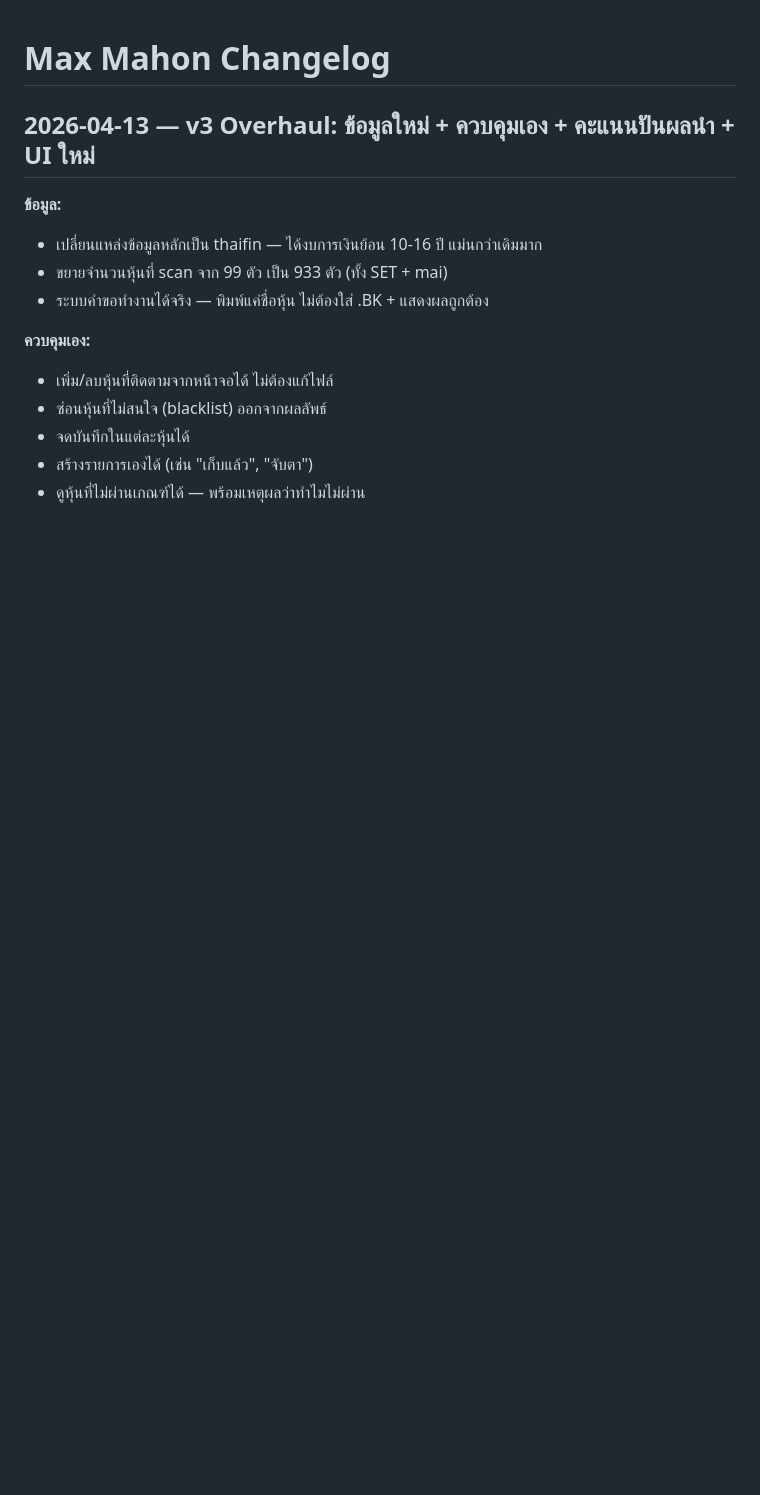
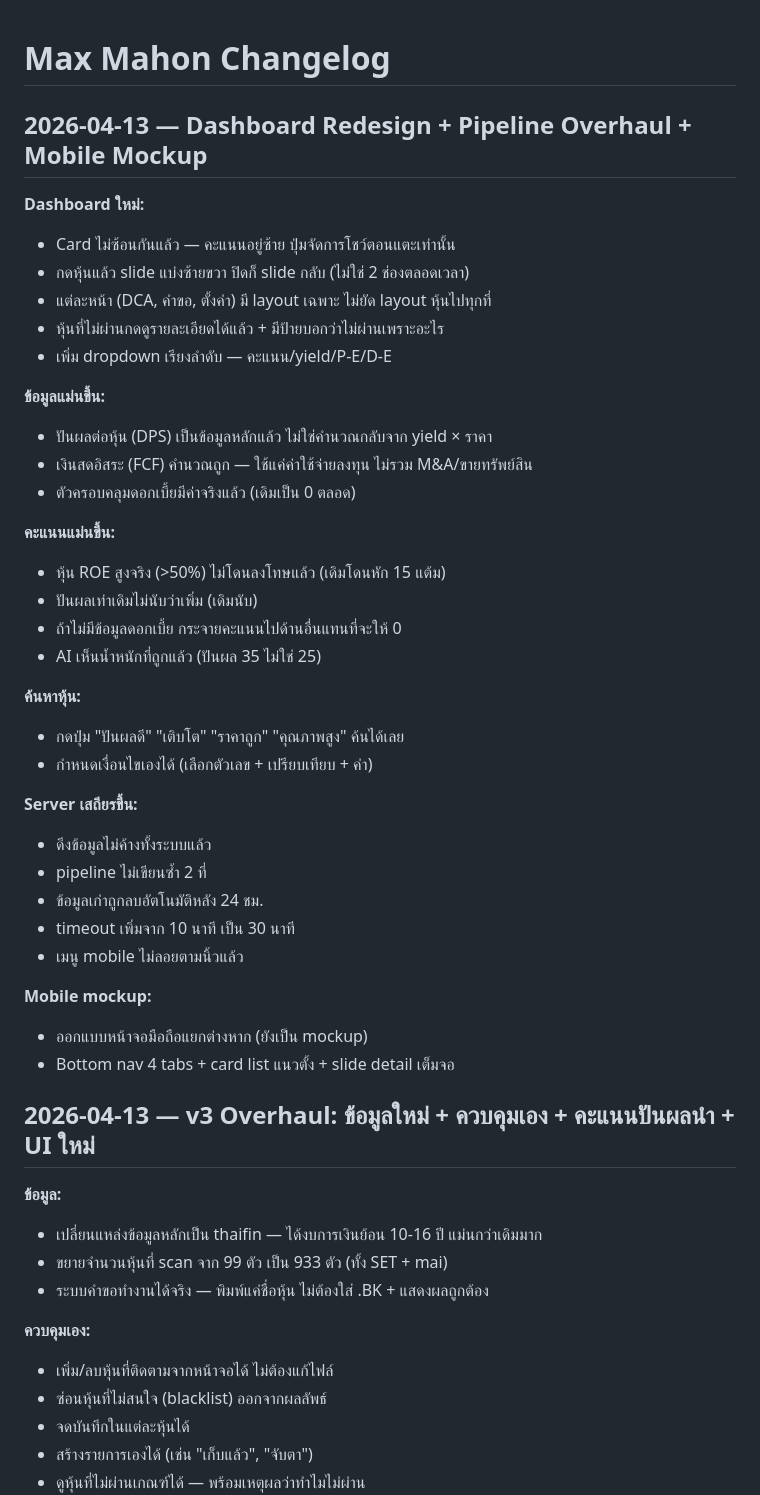
Before and after one commit to kwasati/max, a Markdown page: CHANGELOG.md, the part around the change. GitHub-like rendering; blank space fills up the shorter version.

Commit message:
done: dashboard redesign + pipeline overhaul + mobile mockup + changelog + CLAUDE.md update
Co-Authored-By: Claude Opus 4.6 (1M context) <noreply@anthropic.com>

```diff
--- a/CHANGELOG.md
+++ b/CHANGELOG.md
@@ -1,4 +1,39 @@
 # Max Mahon Changelog
+
+## 2026-04-13 — Dashboard Redesign + Pipeline Overhaul + Mobile Mockup
+
+**Dashboard ใหม่:**
+- Card ไม่ซ้อนกันแล้ว — คะแนนอยู่ซ้าย ปุ่มจัดการโชว์ตอนแตะเท่านั้น
+- กดหุ้นแล้ว slide แบ่งซ้ายขวา ปิดก็ slide กลับ (ไม่ใช่ 2 ช่องตลอดเวลา)
+- แต่ละหน้า (DCA, คำขอ, ตั้งค่า) มี layout เฉพาะ ไม่ยัด layout หุ้นไปทุกที่
+- หุ้นที่ไม่ผ่านกดดูรายละเอียดได้แล้ว + มีป้ายบอกว่าไม่ผ่านเพราะอะไร
+- เพิ่ม dropdown เรียงลำดับ — คะแนน/yield/P-E/D-E
+
+**ข้อมูลแม่นขึ้น:**
+- ปันผลต่อหุ้น (DPS) เป็นข้อมูลหลักแล้ว ไม่ใช่คำนวณกลับจาก yield × ราคา
+- เงินสดอิสระ (FCF) คำนวณถูก — ใช้แค่ค่าใช้จ่ายลงทุน ไม่รวม M&A/ขายทรัพย์สิน
+- ตัวครอบคลุมดอกเบี้ยมีค่าจริงแล้ว (เดิมเป็น 0 ตลอด)
+
+**คะแนนแม่นขึ้น:**
+- หุ้น ROE สูงจริง (>50%) ไม่โดนลงโทษแล้ว (เดิมโดนหัก 15 แต้ม)
+- ปันผลเท่าเดิมไม่นับว่าเพิ่ม (เดิมนับ)
+- ถ้าไม่มีข้อมูลดอกเบี้ย กระจายคะแนนไปด้านอื่นแทนที่จะให้ 0
+- AI เห็นน้ำหนักที่ถูกแล้ว (ปันผล 35 ไม่ใช่ 25)
+
+**ค้นหาหุ้น:**
+- กดปุ่ม "ปันผลดี" "เติบโต" "ราคาถูก" "คุณภาพสูง" ค้นได้เลย
+- กำหนดเงื่อนไขเองได้ (เลือกตัวเลข + เปรียบเทียบ + ค่า)
+
+**Server เสถียรขึ้น:**
+- ดึงข้อมูลไม่ค้างทั้งระบบแล้ว
+- pipeline ไม่เขียนซ้ำ 2 ที่
+- ข้อมูลเก่าถูกลบอัตโนมัติหลัง 24 ชม.
+- timeout เพิ่มจาก 10 นาที เป็น 30 นาที
+- เมนู mobile ไม่ลอยตามนิ้วแล้ว
+
+**Mobile mockup:**
+- ออกแบบหน้าจอมือถือแยกต่างหาก (ยังเป็น mockup)
+- Bottom nav 4 tabs + card list แนวตั้ง + slide detail เต็มจอ
 
 ## 2026-04-13 — v3 Overhaul: ข้อมูลใหม่ + ควบคุมเอง + คะแนนปันผลนำ + UI ใหม่
 
```
Also changed, not shown: CLAUDE.md (+5 -2 lines).
